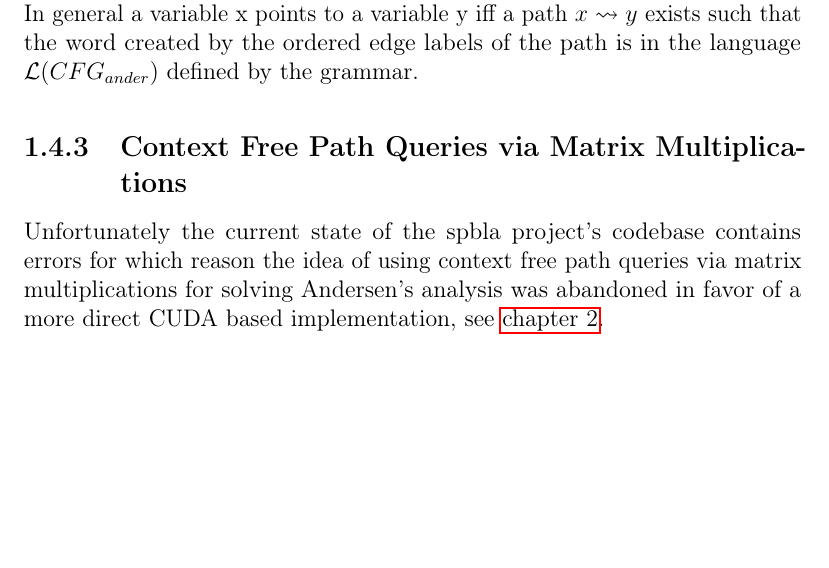
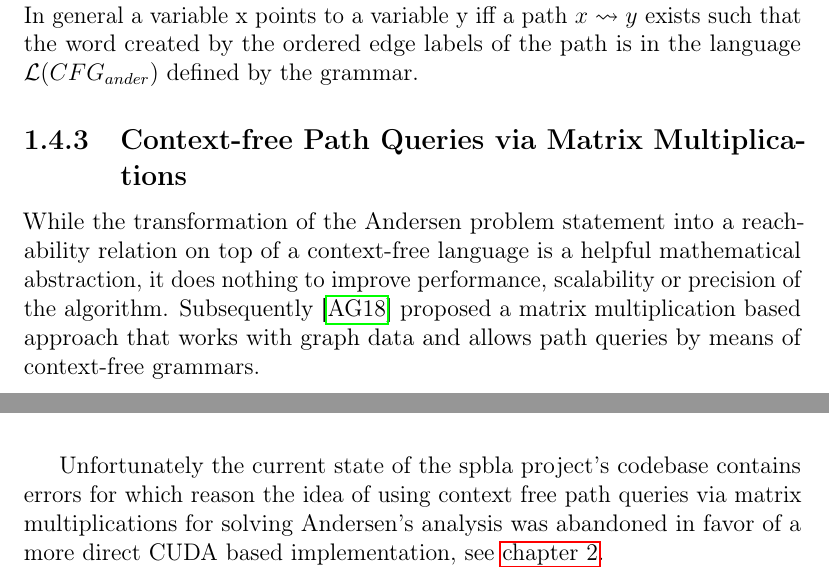
Before and after one commit to lukasboettcher/msc-paper, a LaTeX thesis (main.tex, which reads include/chap1_introduction.tex): part of page 33 of 48 before the commit and two parts of pages 33 and 35 of 48 after it, the two joined at a grey line, cut so that both start at the same text, the shorter picture padded with empty space. Compiled offline with pdfLaTeX.

Commit message:
introduce cfpq

```diff
--- a/include/chap1_introduction.tex
+++ b/include/chap1_introduction.tex
@@ -675,7 +675,9 @@ With the context-free grammar the points-to information can then be computed by
         \end{tabularx}
     \end{center}
 \end{table}
-\subsection{Context Free Path Queries via Matrix Multiplications}
+\subsection{Context-free Path Queries via Matrix Multiplications}
+While the transformation of the Andersen problem statement into a reachability relation on top of a context-free language is a helpful mathematical abstraction, it does nothing to improve performance, scalability or precision of the algorithm.
+Subsequently \cite{azimov2018context} proposed a matrix multiplication based approach that works with graph data and allows path queries by means of context-free grammars.
 
 Unfortunately the current state of the spbla project's codebase contains errors for which reason the idea of using context free path queries via matrix multiplications for solving Andersen's analysis was abandoned in favor of a more direct CUDA based implementation, see \autoref{chap:main}.
 
```
